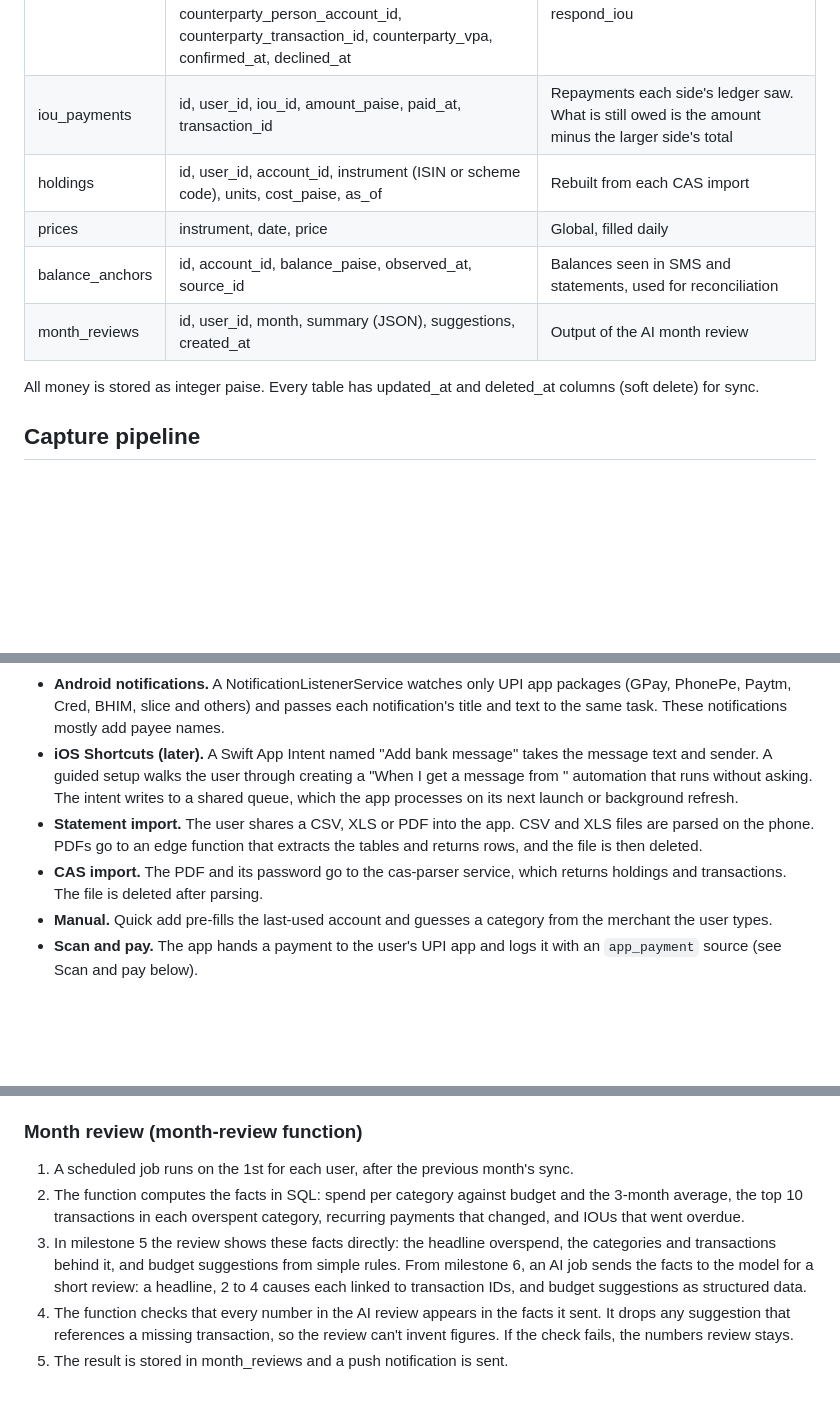
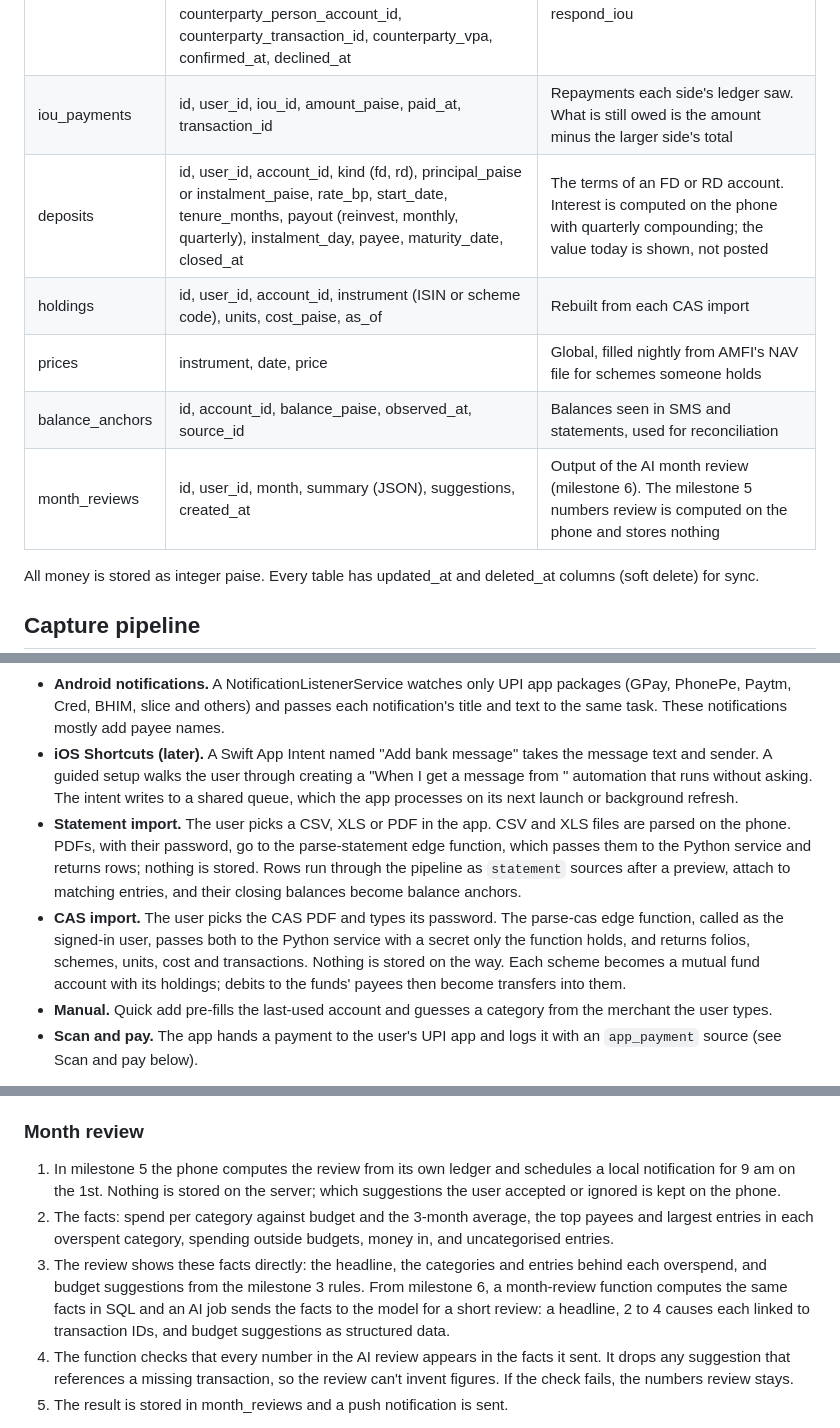
Before and after one commit to Devanand-pvt-04/money-plant, a Markdown page: docs/architecture.md, 3 parts joined by grey strips. Rendered like a GitHub page; blank space fills up the shorter version.

```diff
--- a/docs/architecture.md
+++ b/docs/architecture.md
@@ -102,10 +102,11 @@ Example: paying ₹450 to Swiggy from HDFC savings is one transaction with two p
 | recurring | id, user_id, name, vpa, merchant, amount_paise, cadence, anchor_day, next_due, account_id, category_account_id, status (active, paused, proposed, declined), origin (manual, history, pre_debit), mandate_ref, last_paid_at, last_transaction_id | Detected or added manually. next_due is a calendar date on the phone's clock |
 | ious | id, user_id (owner), owner_name, owner_email, owner_vpa, person_account_id, direction (lent, borrowed), amount_paise, reason, occurred_on, due_date, transaction_id, counterparty_email, counterparty_user_id, counterparty_person_account_id, counterparty_transaction_id, counterparty_vpa, confirmed_at, declined_at | One row per IOU. With counterparty_email set, the other person sees it and answers through respond_iou |
 | iou_payments | id, user_id, iou_id, amount_paise, paid_at, transaction_id | Repayments each side's ledger saw. What is still owed is the amount minus the larger side's total |
+| deposits | id, user_id, account_id, kind (fd, rd), principal_paise or instalment_paise, rate_bp, start_date, tenure_months, payout (reinvest, monthly, quarterly), instalment_day, payee, maturity_date, closed_at | The terms of an FD or RD account. Interest is computed on the phone with quarterly compounding; the value today is shown, not posted |
 | holdings | id, user_id, account_id, instrument (ISIN or scheme code), units, cost_paise, as_of | Rebuilt from each CAS import |
-| prices | instrument, date, price | Global, filled daily |
+| prices | instrument, date, price | Global, filled nightly from AMFI's NAV file for schemes someone holds |
 | balance_anchors | id, account_id, balance_paise, observed_at, source_id | Balances seen in SMS and statements, used for reconciliation |
-| month_reviews | id, user_id, month, summary (JSON), suggestions, created_at | Output of the AI month review |
+| month_reviews | id, user_id, month, summary (JSON), suggestions, created_at | Output of the AI month review (milestone 6). The milestone 5 numbers review is computed on the phone and stores nothing |
 
 All money is stored as integer paise. Every table has updated_at and deleted_at columns (soft delete) for sync.
 
@@ -118,8 +119,8 @@ Every source ends in the same five steps on the phone: parse, match, categorise,
 - **Android SMS.** A Kotlin BroadcastReceiver for SMS_RECEIVED checks each sender ID (for example VM-HDFCBK, AX-ICICIT) against an allowlist, then starts a headless JS task with the message. On first run, and later from settings, the app reads the SMS inbox for a date range the user picks (6 months by default) through the same path (CAP-2). Dedupe by reference and source makes a repeated range safe.
 - **Android notifications.** A NotificationListenerService watches only UPI app packages (GPay, PhonePe, Paytm, Cred, BHIM, slice and others) and passes each notification's title and text to the same task. These notifications mostly add payee names.
 - **iOS Shortcuts (later).** A Swift App Intent named "Add bank message" takes the message text and sender. A guided setup walks the user through creating a "When I get a message from <bank>" automation that runs without asking. The intent writes to a shared queue, which the app processes on its next launch or background refresh.
-- **Statement import.** The user shares a CSV, XLS or PDF into the app. CSV and XLS files are parsed on the phone. PDFs go to an edge function that extracts the tables and returns rows, and the file is then deleted.
-- **CAS import.** The PDF and its password go to the cas-parser service, which returns holdings and transactions. The file is deleted after parsing.
+- **Statement import.** The user picks a CSV, XLS or PDF in the app. CSV and XLS files are parsed on the phone. PDFs, with their password, go to the parse-statement edge function, which passes them to the Python service and returns rows; nothing is stored. Rows run through the pipeline as `statement` sources after a preview, attach to matching entries, and their closing balances become balance anchors.
+- **CAS import.** The user picks the CAS PDF and types its password. The parse-cas edge function, called as the signed-in user, passes both to the Python service with a secret only the function holds, and returns folios, schemes, units, cost and transactions. Nothing is stored on the way. Each scheme becomes a mutual fund account with its holdings; debits to the funds' payees then become transfers into them.
 - **Manual.** Quick add pre-fills the last-used account and guesses a category from the merchant the user types.
 - **Scan and pay.** The app hands a payment to the user's UPI app and logs it with an `app_payment` source (see Scan and pay below).
 
@@ -237,11 +238,11 @@ On the phone, `packages/categoriser` tries the user's rules, then learned patter
 4. Results with a confidence of 0.8 or more are cached in the merchants table for everyone. Lower-confidence results go to the user's review inbox. A category the user confirms is shared through the merchants table, which already works before milestone 6.
 5. Payments to people (a personal VPA, or a name with no business keywords) skip AI and go straight to the review inbox (CAT-4).
 
-### Month review (month-review function)
+### Month review
 
-1. A scheduled job runs on the 1st for each user, after the previous month's sync.
-2. The function computes the facts in SQL: spend per category against budget and the 3-month average, the top 10 transactions in each overspent category, recurring payments that changed, and IOUs that went overdue.
-3. In milestone 5 the review shows these facts directly: the headline overspend, the categories and transactions behind it, and budget suggestions from simple rules. From milestone 6, an AI job sends the facts to the model for a short review: a headline, 2 to 4 causes each linked to transaction IDs, and budget suggestions as structured data.
+1. In milestone 5 the phone computes the review from its own ledger and schedules a local notification for 9 am on the 1st. Nothing is stored on the server; which suggestions the user accepted or ignored is kept on the phone.
+2. The facts: spend per category against budget and the 3-month average, the top payees and largest entries in each overspent category, spending outside budgets, money in, and uncategorised entries.
+3. The review shows these facts directly: the headline, the categories and entries behind each overspend, and budget suggestions from the milestone 3 rules. From milestone 6, a month-review function computes the same facts in SQL and an AI job sends the facts to the model for a short review: a headline, 2 to 4 causes each linked to transaction IDs, and budget suggestions as structured data.
 4. The function checks that every number in the AI review appears in the facts it sent. It drops any suggestion that references a missing transaction, so the review can't invent figures. If the check fails, the numbers review stays.
 5. The result is stored in month_reviews and a push notification is sent.
 
```
Also changed, not shown: other parts of docs/architecture.md (+3 -3 lines), docs/PRD.md (+9 -8 lines), docs/decisions/0010-milestone-5-plan.md (added, +13 -0 lines).
